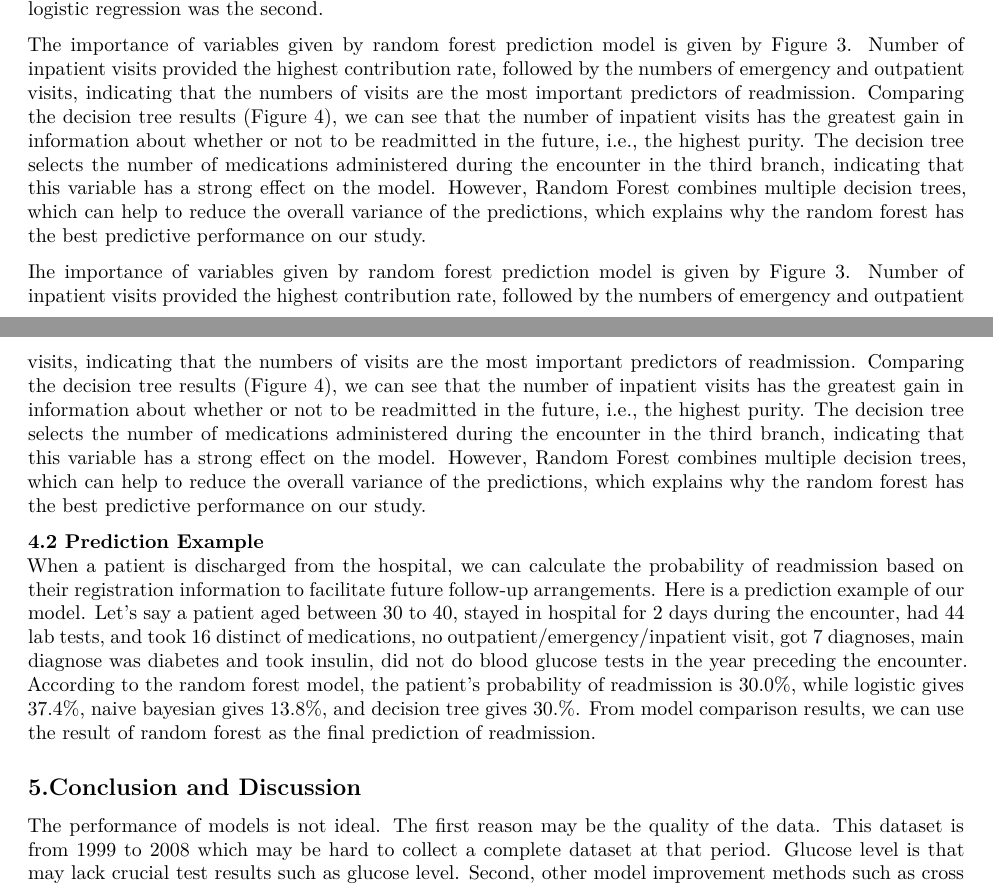
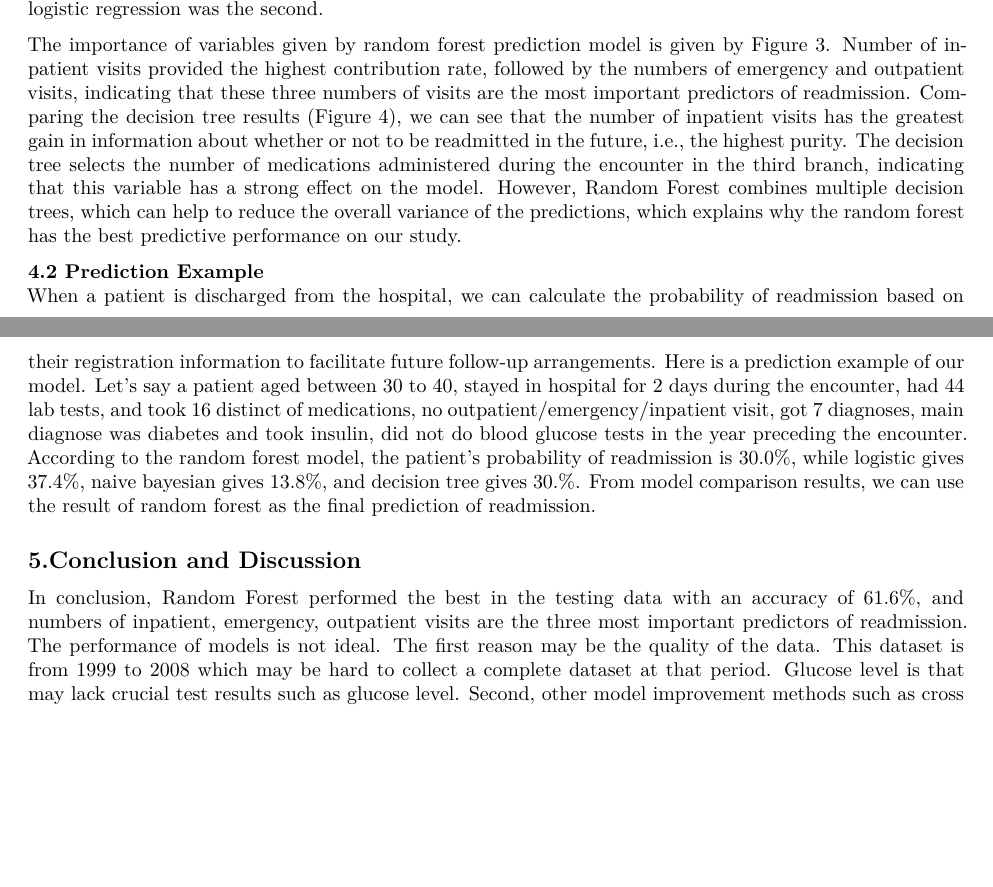
Before and after one commit to Lynn9358/Prediction-regarding-readmission-of-diabetic-patients, an R Markdown document (Report/Report.Rmd): two parts of pages 4 and 5 of 5, joined at a grey line, cut so that both start at the same text, the shorter picture padded with empty space. Rendered offline with R 4.5, knitr and Pandoc, then LaTeX, with nearby package versions.

Commit message:
Update Report.Rmd

```diff
--- a/Report/Report.Rmd
+++ b/Report/Report.Rmd
@@ -104,9 +104,7 @@ knitr::kable(t(table1),format = "pandoc",
 
 After conducting the prediction methods to train data and testing the model performance, we get the confusion matrices of the models. Random Forest performed the best in the testing data with an accuracy of 61.6%, while Naive Bayesian got the lowest accuracy of 58.7%. The sensitivity of each model is relatively poor, being below 50%, which means that the rate of missing diagnoses is high. Naive Bayesian got the highest specificity (91.3%), followed by logistic regression (80.6%), showing that our prediction model can recognize as many negative cases as possible, without misjudgment of readmission. Area Under Curve and ROC Plot (Figure 2) got the same result in accuracy, indicating that Random Forest got the best performance, and logistic regression was the second.
 
-The importance of variables given by random forest prediction model is given by Figure 3. Number of inpatient visits provided the highest contribution rate, followed by the numbers of emergency and outpatient visits, indicating that the numbers of visits are the most important predictors of readmission. Comparing the decision tree results (Figure 4), we can see that the number of inpatient visits has the greatest gain in information about whether or not to be readmitted in the future, i.e., the highest purity. The decision tree selects the number of medications administered during the encounter in the third branch, indicating that this variable has a strong effect on the model. However, Random Forest combines multiple decision trees, which can help to reduce the overall variance of the predictions, which explains why the random forest has the best predictive performance on our study.
-
-Ihe importance of variables given by random forest prediction model is given by Figure 3. Number of inpatient visits provided the highest contribution rate, followed by the numbers of emergency and outpatient visits, indicating that the numbers of visits are the most important predictors of readmission. Comparing the decision tree results (Figure 4), we can see that the number of inpatient visits has the greatest gain in information about whether or not to be readmitted in the future, i.e., the highest purity. The decision tree selects the number of medications administered during the encounter in the third branch, indicating that this variable has a strong effect on the model. However, Random Forest combines multiple decision trees, which can help to reduce the overall variance of the predictions, which explains why the random forest has the best predictive performance on our study.
+The importance of variables given by random forest prediction model is given by Figure 3. Number of inpatient visits provided the highest contribution rate, followed by the numbers of emergency and outpatient visits, indicating that these three numbers of visits are the most important predictors of readmission. Comparing the decision tree results (Figure 4), we can see that the number of inpatient visits has the greatest gain in information about whether or not to be readmitted in the future, i.e., the highest purity. The decision tree selects the number of medications administered during the encounter in the third branch, indicating that this variable has a strong effect on the model. However, Random Forest combines multiple decision trees, which can help to reduce the overall variance of the predictions, which explains why the random forest has the best predictive performance on our study.
 
 
 **4.2 Prediction Example**
@@ -114,9 +112,8 @@ When a patient is discharged from the hospital, we can calculate the probability
 
 
 ## 5.Conclusion and Discussion
-The performance of models is not ideal. The first reason may be the quality of the data. This dataset is from 1999 to 2008 which may be hard to collect a complete dataset at that period. Glucose level is
-that may lack crucial test results such as glucose level.
-Second, other model improvement methods such as cross validation may increase the robustness of the model, which we may consider in the future.
+In conclusion, Random Forest performed the best in the testing data with an accuracy of 61.6%, and numbers of inpatient, emergency, outpatient visits are the three most important predictors of readmission.
+The performance of models is not ideal. The first reason may be the quality of the data. This dataset is from 1999 to 2008 which may be hard to collect a complete dataset at that period. Glucose level is that may lack crucial test results such as glucose level. Second, other model improvement methods such as cross validation may increase the robustness of the model, which we may consider in the future.
 
 
 
```
